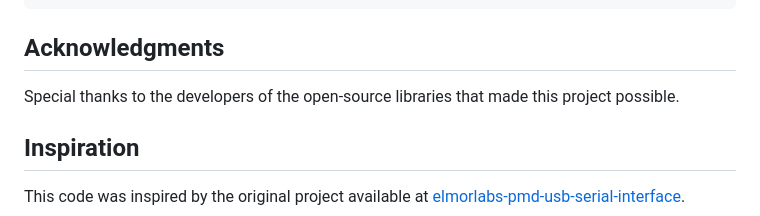
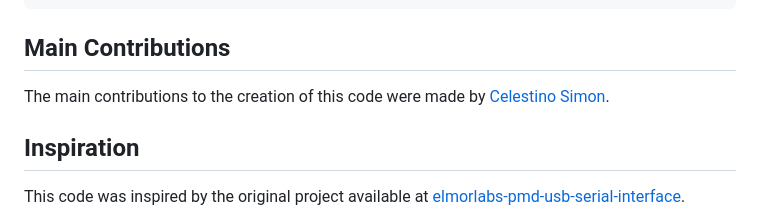
Before and after one commit to sams-santos/MATLAB-Power-Monitor, a Markdown page: README.md, the part around the change. Rendered like a GitHub page.

````diff
--- a/README.md
+++ b/README.md
@@ -127,9 +127,8 @@ OUT OF OR IN CONNECTION WITH THE SOFTWARE OR THE USE OR OTHER DEALINGS IN THE
 SOFTWARE.
 ```
 
-## Acknowledgments
-
-Special thanks to the developers of the open-source libraries that made this project possible.
+## Main Contributions
+The main contributions to the creation of this code were made by [Celestino Simon](https://github.com/CSimon369).
 
 ## Inspiration
 
````
